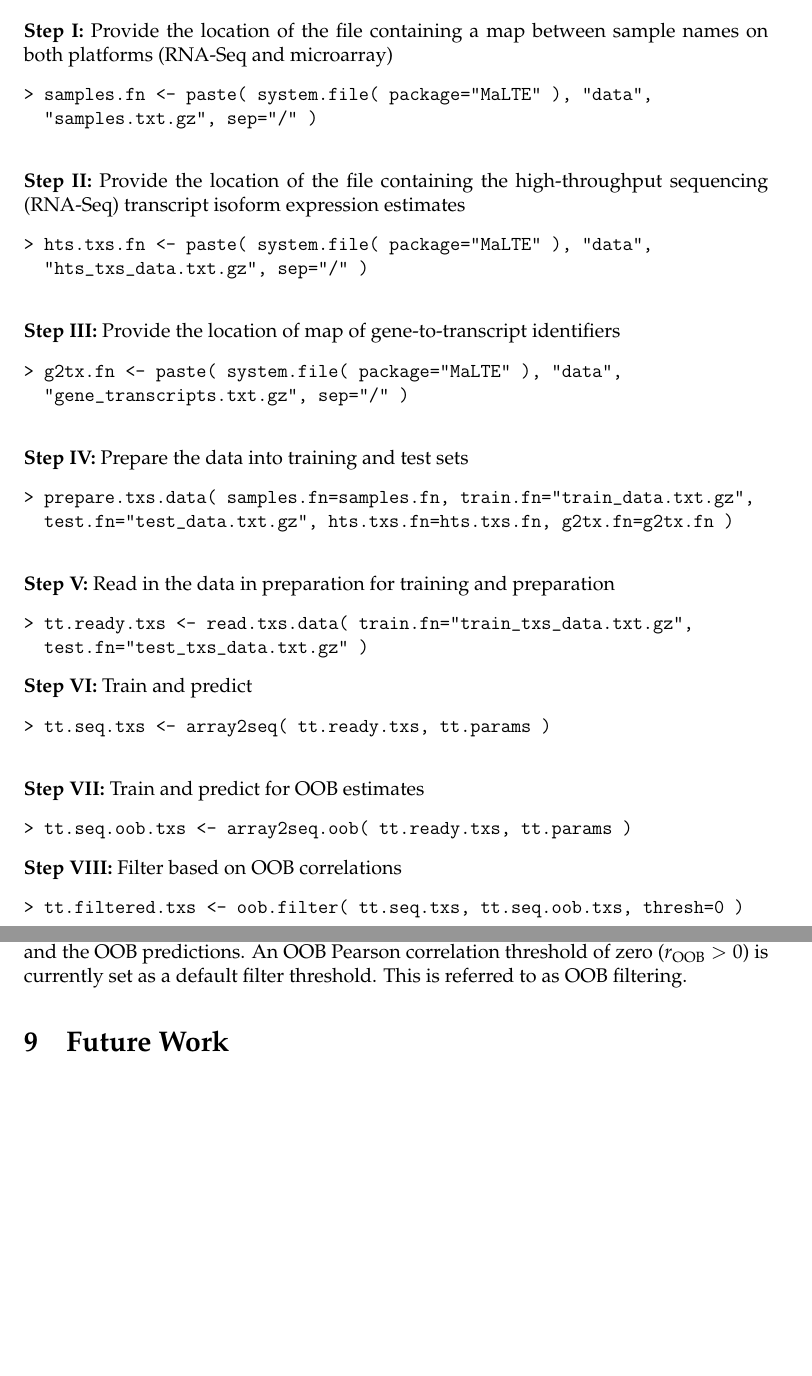
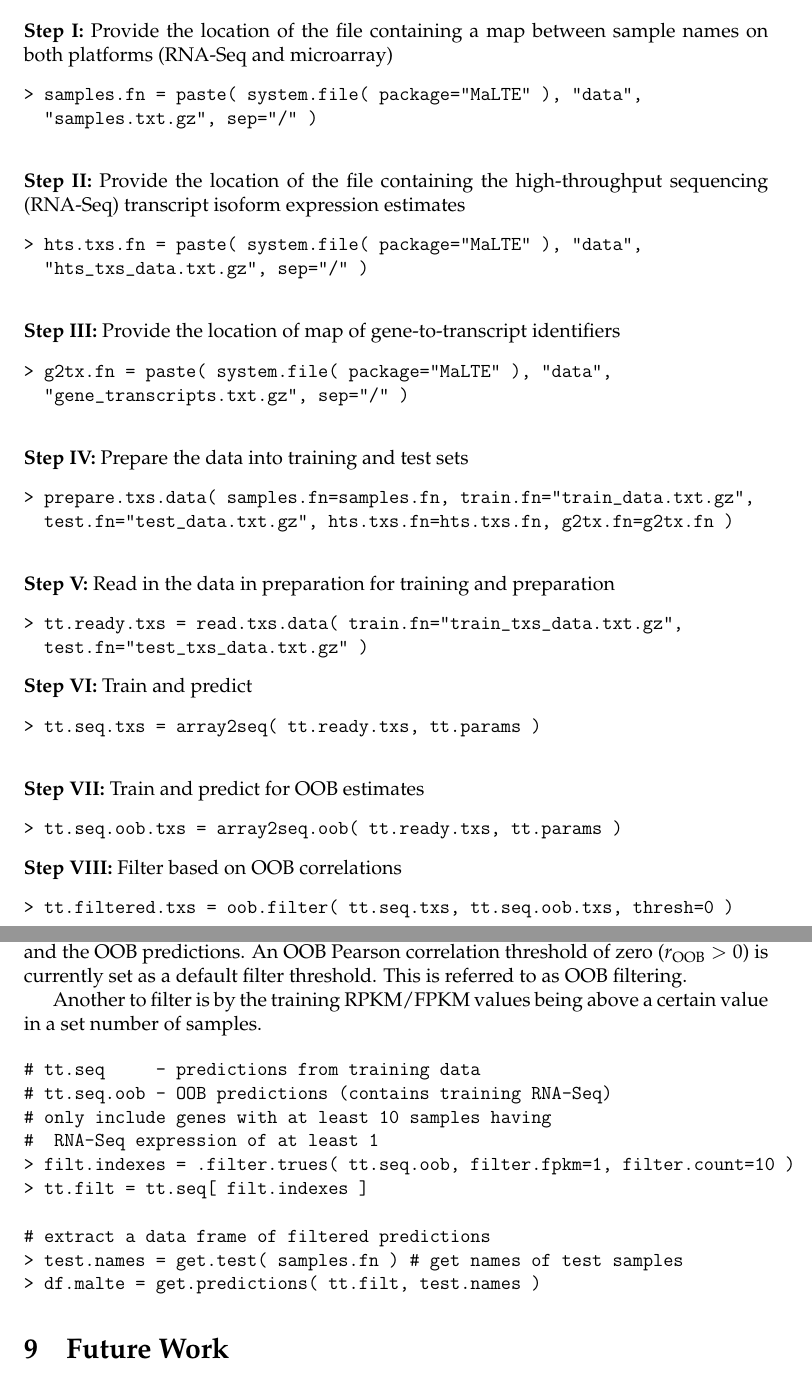
Before and after one commit to polarise/MaLTE-doc, a LaTeX document (cookbook.tex): two parts of pages 10 and 14 of 18, joined at a grey line, cut so that both start at the same text, the shorter picture padded with empty space. Compiled offline with pdfLaTeX.

Commit message:
minor edits

```diff
--- a/cookbook.tex
+++ b/cookbook.tex
@@ -335,21 +335,21 @@ The files \textit{train\_data.txt.gz} and \textit{test\_data.txt.gz} are produce
 \noindent\\
 \textbf{Step I:} Provide the location of the file containing a map between sample names on both platforms (RNA-Seq and microarray)
 \begin{verbatim}
-> samples.fn <- paste( system.file( package="MaLTE" ), "data",
+> samples.fn = paste( system.file( package="MaLTE" ), "data",
   "samples.txt.gz", sep="/" )
 \end{verbatim}
 
 \noindent\\
 \textbf{Step II:} Provide the location of the file containing the high-throughput sequencing (RNA-Seq) transcript isoform expression estimates
 \begin{verbatim}
-> hts.txs.fn <- paste( system.file( package="MaLTE" ), "data",
+> hts.txs.fn = paste( system.file( package="MaLTE" ), "data",
   "hts_txs_data.txt.gz", sep="/" )
 \end{verbatim}
 
 \noindent\\
 \textbf{Step III:} Provide the location of map of gene-to-transcript identifiers
 \begin{verbatim}
-> g2tx.fn <- paste( system.file( package="MaLTE" ), "data",
+> g2tx.fn = paste( system.file( package="MaLTE" ), "data",
   "gene_transcripts.txt.gz", sep="/" )
 \end{verbatim}
 
@@ -363,22 +363,22 @@ The files \textit{train\_data.txt.gz} and \textit{test\_data.txt.gz} are produce
 \noindent\\
 \textbf{Step V:} Read in the data in preparation for training and preparation
 \begin{verbatim}
-> tt.ready.txs <- read.txs.data( train.fn="train_txs_data.txt.gz",
+> tt.ready.txs = read.txs.data( train.fn="train_txs_data.txt.gz",
   test.fn="test_txs_data.txt.gz" )
 \end{verbatim}
 \textbf{Step VI:} Train and predict
 \begin{verbatim}
-> tt.seq.txs <- array2seq( tt.ready.txs, tt.params )
+> tt.seq.txs = array2seq( tt.ready.txs, tt.params )
 \end{verbatim}
 
 \noindent\\
 \textbf{Step VII:} Train and predict for OOB estimates
 \begin{verbatim}
-> tt.seq.oob.txs <- array2seq.oob( tt.ready.txs, tt.params )
+> tt.seq.oob.txs = array2seq.oob( tt.ready.txs, tt.params )
 \end{verbatim}
 \textbf{Step VIII:} Filter based on OOB correlations
 \begin{verbatim}
-> tt.filtered.txs <- oob.filter( tt.seq.txs, tt.seq.oob.txs, thresh=0 )
+> tt.filtered.txs = oob.filter( tt.seq.txs, tt.seq.oob.txs, thresh=0 )
 \end{verbatim}
 
 \noindent\\
@@ -505,6 +505,21 @@ The training and prediction step produces data in an internal format that is not
 Filtering takes advantage of the tree-based learning algorithm. Conditional random forests are used in the current implementation of \textsf{MaLTE}. A forest is an ensemble of trees, with each tree constructed by bootstrapping on the training data. This involves randomly selected a subset of the training samples and constructing a tree using a recursive partition approach. This is repeated for hundreds to thousands of trees. Each sample (observation) is only used to construct a subset of all the trees. We can then use the trees in which it is absent to predict its value. This also applies to all the other samples (observations).
 
 The resulting predicted estimates are called the out-of-bag (OOB) estimates because they predict each observation using the subset of trees for which it was 'out of bag'. Our results suggest that the OOB estimates give a good indication of how reliably a particular gene will have its expression predicted. We measure this performance using the OOB Pearson correlation, which is the correlation between the training HTS and the OOB predictions. An OOB Pearson correlation threshold of zero ($r_{\mathrm{OOB}} > 0$) is currently set as a default filter threshold. This is referred to as OOB filtering.
+
+Another to filter is by the training RPKM/FPKM values being above a certain value in a set number of samples.
+
+\begin{verbatim}
+# tt.seq     - predictions from training data
+# tt.seq.oob - OOB predictions (contains training RNA-Seq)
+# only include genes with at least 10 samples having
+#  RNA-Seq expression of at least 1
+> filt.indexes = .filter.trues( tt.seq.oob, filter.fpkm=1, filter.count=10 )
+> tt.filt = tt.seq[ filt.indexes ]
+
+# extract a data frame of filtered predictions
+> test.names = get.test( samples.fn ) # get names of test samples
+> df.malte = get.predictions( tt.filt, test.names )
+\end{verbatim}
 
 \section{Future Work}
 \label{future}
```
Also changed, not shown: cookbook.pdf, cookbook.tex (32 more changed lines), 4 other files.
